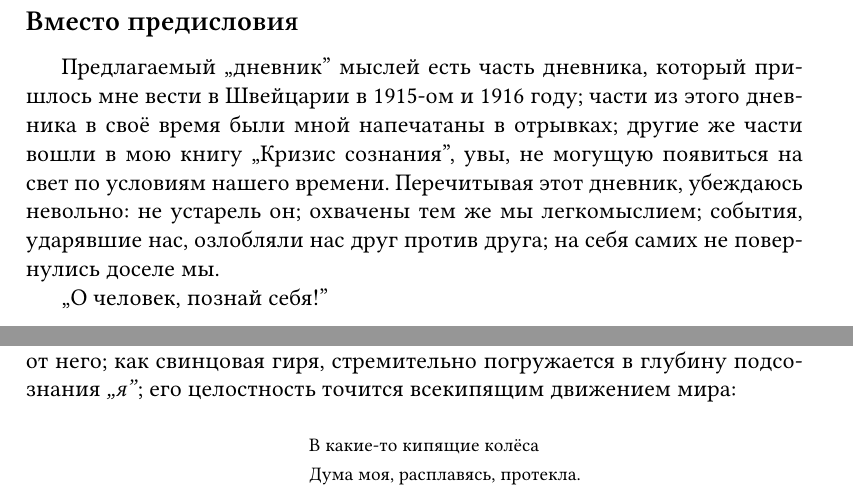
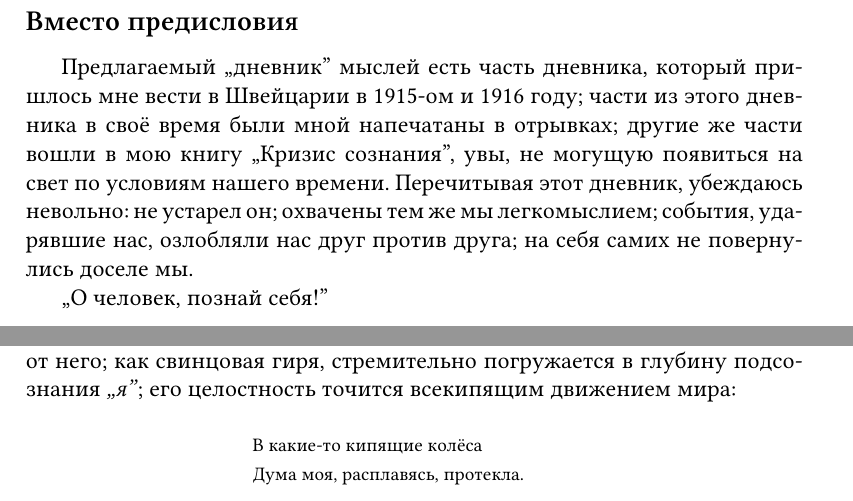
Before and after one commit to ichernetsky/books, a LaTeX book (bely/na-perevale/book.tex): two parts of pages 4 and 9 of 9, joined at a grey line, cut so that both start at the same text. Compiled offline with XeLaTeX.

Commit message:
Typo. New formatting of poems

```diff
--- a/bely/na-perevale/book.tex
+++ b/bely/na-perevale/book.tex
@@ -8,7 +8,10 @@
 \setotherlanguage{english}
 
 \usepackage{indentfirst}
-\usepackage{alltt}
+\usepackage{fancyvrb}
+\fvset{xleftmargin=4cm}
+
+\newenvironment{poem}{\begin{Verbatim}[xleftmargin=4cm]}{\end{Verbatim}}
 
 \setcounter{tocdepth}{0}
 \setcounter{secnumdepth}{1}
@@ -24,7 +27,7 @@
 \part{Кризис жизни}
 
 \subsection{Вместо предисловия}
-Предлагаемый „дневник” мыслей есть часть дневника, который пришлось мне вести в Швейцарии в 1915-ом и 1916 году; части из этого дневника в своё время были мной напечатаны в отрывках; другие же части вошли в мою книгу „Кризис сознания”, увы, не могущую появиться на свет по условиям нашего времени. Перечитывая этот дневник, убеждаюсь невольно: не устарель он; охвачены тем же мы легкомыслием; события, ударявшие нас, озлобляли нас друг против друга; на себя самих не повернулись доселе мы.
+Предлагаемый „дневник” мыслей есть часть дневника, который пришлось мне вести в Швейцарии в 1915-ом и 1916 году; части из этого дневника в своё время были мной напечатаны в отрывках; другие же части вошли в мою книгу „Кризис сознания”, увы, не могущую появиться на свет по условиям нашего времени. Перечитывая этот дневник, убеждаюсь невольно: не устарел он; охвачены тем же мы легкомыслием; события, ударявшие нас, озлобляли нас друг против друга; на себя самих не повернулись доселе мы.
 
 „О человек, познай себя!”
 
@@ -114,9 +117,9 @@ Style jesuite, развитие материальной культуры, но
 
 Рушатся представления о данной действительности; рушатся переживания её; пропадает в нас строй ощущений, будто \emph{„я”} в ней находится; пропадают реальные ощущения \emph{„я”}; действительность убежала от \emph{„я”}; утекла от него; как свинцовая гиря, стремительно погружается в глубину подсознания \emph{„я”}; его целостность точится всекипящим движением мира:
 
-\begin{alltt}
-\hspace{5cm}В какие-то кипящие колёса
-\hspace{5cm}Дума моя, расплавясь, протекла.
-\end{alltt}
+\begin{Verbatim}
+В какие-то кипящие колёса
+Дума моя, расплавясь, протекла.
+\end{Verbatim}
 
 \end{document}
```
